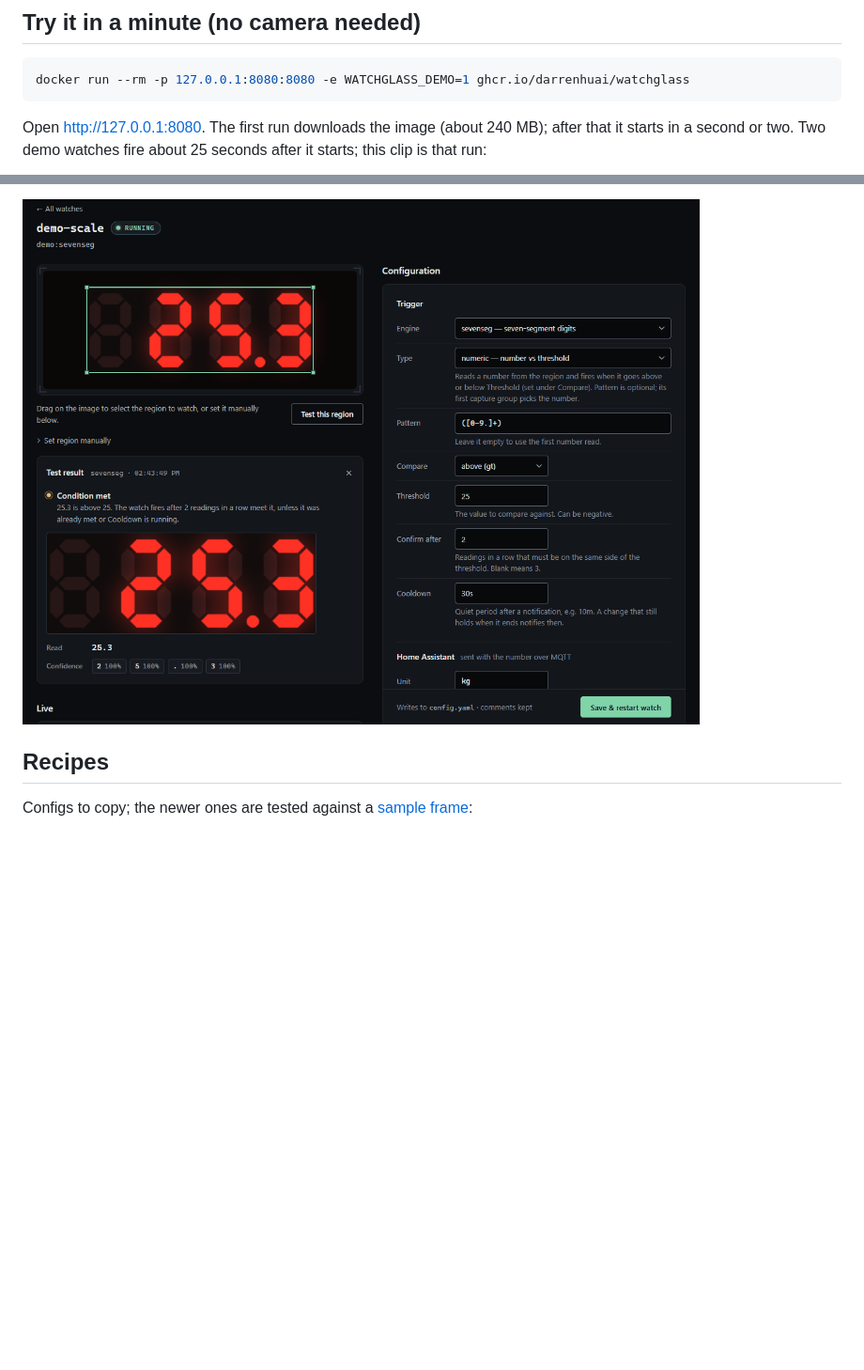
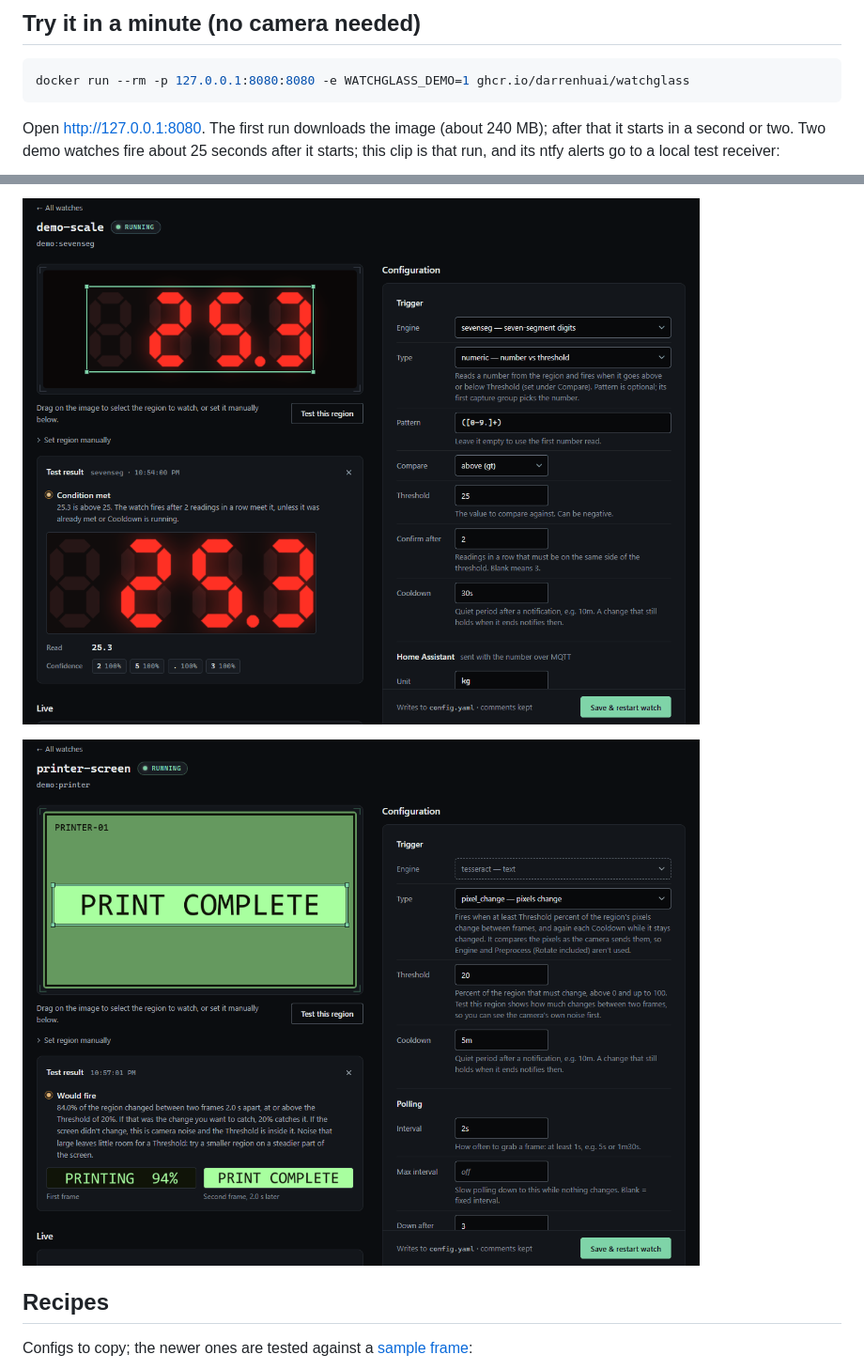
Before and after one commit to darrenhuai/watchglass, a Markdown page: README.md, 2 parts joined by grey strips. Shown: that part at 94% size. Rendered like a GitHub page; pictures changed too: docs/img/pixel-change.png (added), docs/img/sevenseg.png; blank space fills up the shorter version.

Commit message:
M1: the README's GIF and stills show the current app

````diff
--- a/README.md
+++ b/README.md
@@ -17,5 +17,5 @@ Think changedetection.io, but for physical screens: self-hosted, one binary, not
 docker run --rm -p 127.0.0.1:8080:8080 -e WATCHGLASS_DEMO=1 ghcr.io/darrenhuai/watchglass
 ```
 
-Open http://127.0.0.1:8080. The first run downloads the image (about 240 MB); after that it starts in a second or two. Two demo watches fire about 25 seconds after it starts; this clip is that run:
+Open http://127.0.0.1:8080. The first run downloads the image (about 240 MB); after that it starts in a second or two. Two demo watches fire about 25 seconds after it starts; this clip is that run, and its ntfy alerts go to a local test receiver:
 
@@ -74,5 +74,7 @@ Other services take the URL forms in [docs/notifications.md](docs/notifications.
 
-![The built-in seven-segment reader on an LED scale display: Test reads 25.3, each digit at 100% confidence, and says 25.3 is above the threshold of 25](docs/img/sevenseg.png)
+![The seven-segment reader on an LED scale: Test reads 25.3, each digit at 100% confidence, above the threshold of 25](docs/img/sevenseg.png)
+
+![A pixel_change Test: PRINTING 94%, then PRINT COMPLETE 2 s later, so 84% of the region changed and it would fire](docs/img/pixel-change.png)
 
 ## Recipes
 
````
Also changed, not shown: other parts of README.md (+3 -3 lines), docs/demo.gif, docs/img/dashboard.png, docs/img/region-editor.png.
